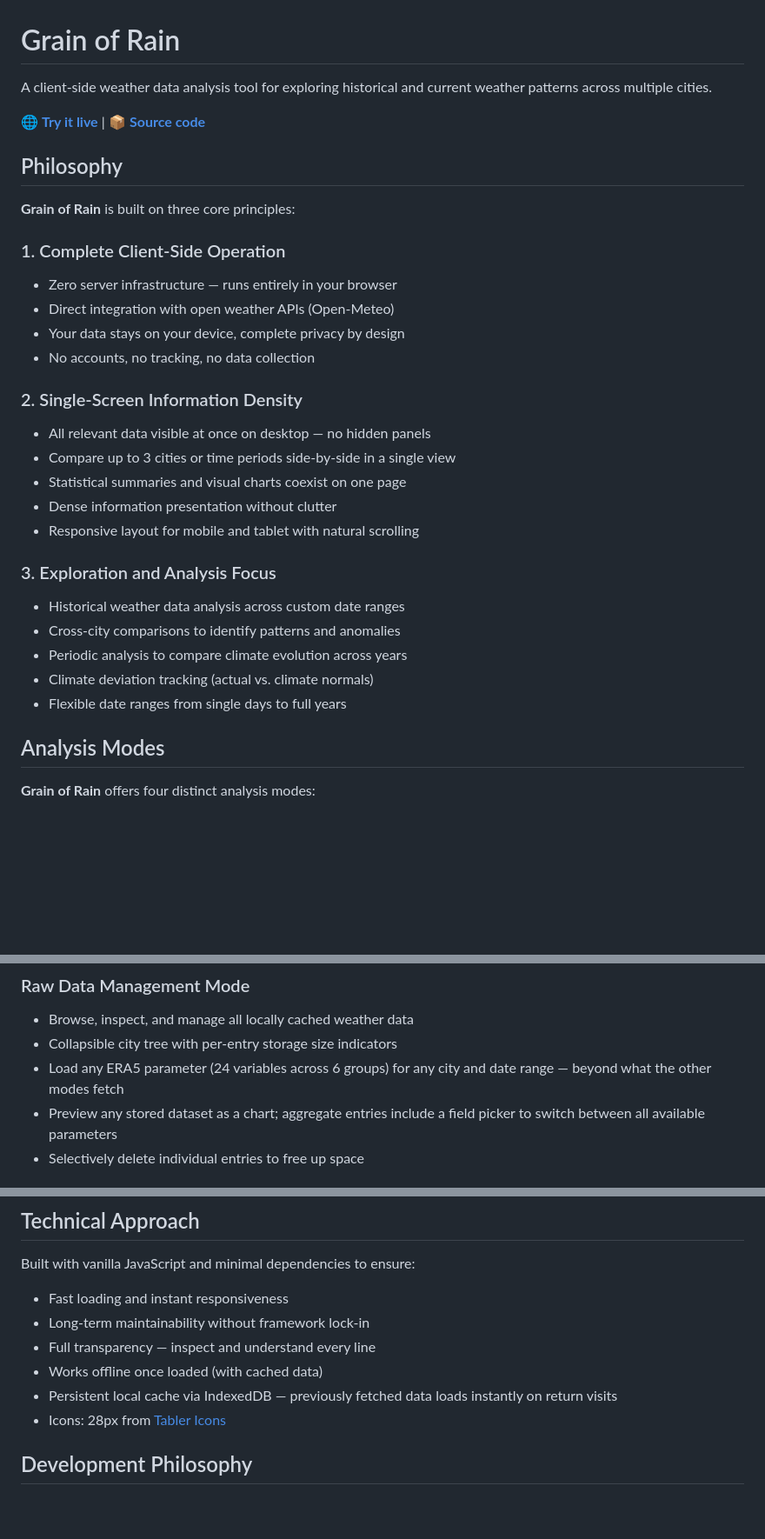
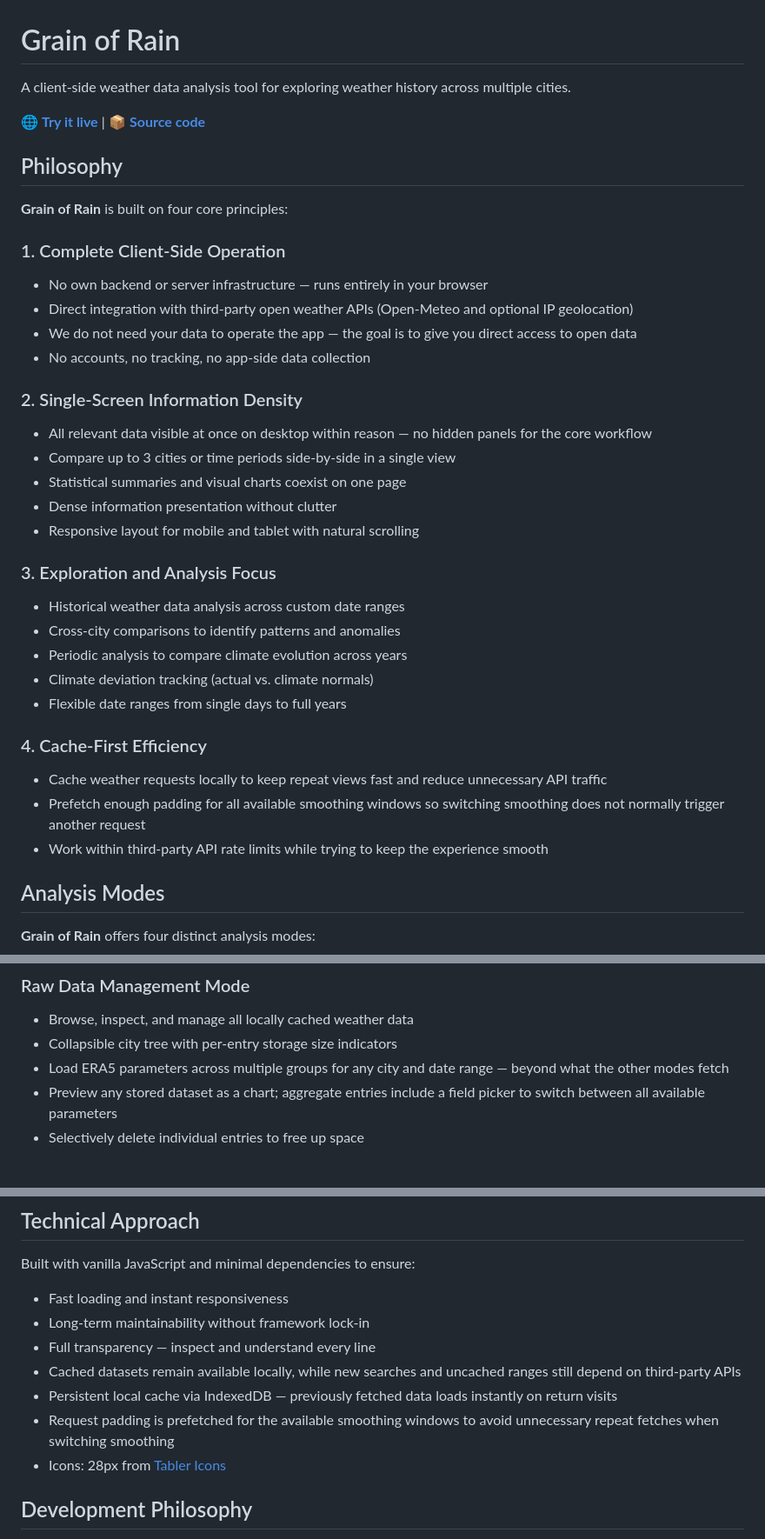
Before and after one commit to gramoflava/grainofrain, a Markdown page: README.md, 3 parts joined by grey strips. Shown at 87% size. GitHub-like rendering; blank space fills up the shorter version.

Commit message:
Refresh README for current functionality

```diff
--- a/README.md
+++ b/README.md
@@ -1,21 +1,21 @@
 # Grain of Rain
 
-A client-side weather data analysis tool for exploring historical and current weather patterns across multiple cities.
+A client-side weather data analysis tool for exploring weather history across multiple cities.
 
 🌐 **[Try it live](https://grainofrain.gramoflava.xyz)** | 📦 **[Source code](https://github.com/gramoflava/grainofrain)**
 
 ## Philosophy
 
-**Grain of Rain** is built on three core principles:
+**Grain of Rain** is built on four core principles:
 
 ### 1. Complete Client-Side Operation
-- Zero server infrastructure — runs entirely in your browser
-- Direct integration with open weather APIs (Open-Meteo)
-- Your data stays on your device, complete privacy by design
-- No accounts, no tracking, no data collection
+- No own backend or server infrastructure — runs entirely in your browser
+- Direct integration with third-party open weather APIs (Open-Meteo and optional IP geolocation)
+- We do not need your data to operate the app — the goal is to give you direct access to open data
+- No accounts, no tracking, no app-side data collection
 
 ### 2. Single-Screen Information Density
-- All relevant data visible at once on desktop — no hidden panels
+- All relevant data visible at once on desktop within reason — no hidden panels for the core workflow
 - Compare up to 3 cities or time periods side-by-side in a single view
 - Statistical summaries and visual charts coexist on one page
 - Dense information presentation without clutter
@@ -27,6 +27,11 @@ A client-side weather data analysis tool for exploring historical and current we
 - Periodic analysis to compare climate evolution across years
 - Climate deviation tracking (actual vs. climate normals)
 - Flexible date ranges from single days to full years
+
+### 4. Cache-First Efficiency
+- Cache weather requests locally to keep repeat views fast and reduce unnecessary API traffic
+- Prefetch enough padding for all available smoothing windows so switching smoothing does not normally trigger another request
+- Work within third-party API rate limits while trying to keep the experience smooth
 
 ## Analysis Modes
 
@@ -53,7 +58,7 @@ A client-side weather data analysis tool for exploring historical and current we
 ### Raw Data Management Mode
 - Browse, inspect, and manage all locally cached weather data
 - Collapsible city tree with per-entry storage size indicators
-- Load any ERA5 parameter (24 variables across 6 groups) for any city and date range — beyond what the other modes fetch
+- Load ERA5 parameters across multiple groups for any city and date range — beyond what the other modes fetch
 - Preview any stored dataset as a chart; aggregate entries include a field picker to switch between all available parameters
 - Selectively delete individual entries to free up space
 
@@ -71,8 +76,9 @@ Built with vanilla JavaScript and minimal dependencies to ensure:
 - Fast loading and instant responsiveness
 - Long-term maintainability without framework lock-in
 - Full transparency — inspect and understand every line
-- Works offline once loaded (with cached data)
+- Cached datasets remain available locally, while new searches and uncached ranges still depend on third-party APIs
 - Persistent local cache via IndexedDB — previously fetched data loads instantly on return visits
+- Request padding is prefetched for the available smoothing windows to avoid unnecessary repeat fetches when switching smoothing
 - Icons: 28px from [Tabler Icons](https://tabler.io/icons)
 
 ## Development Philosophy
```
